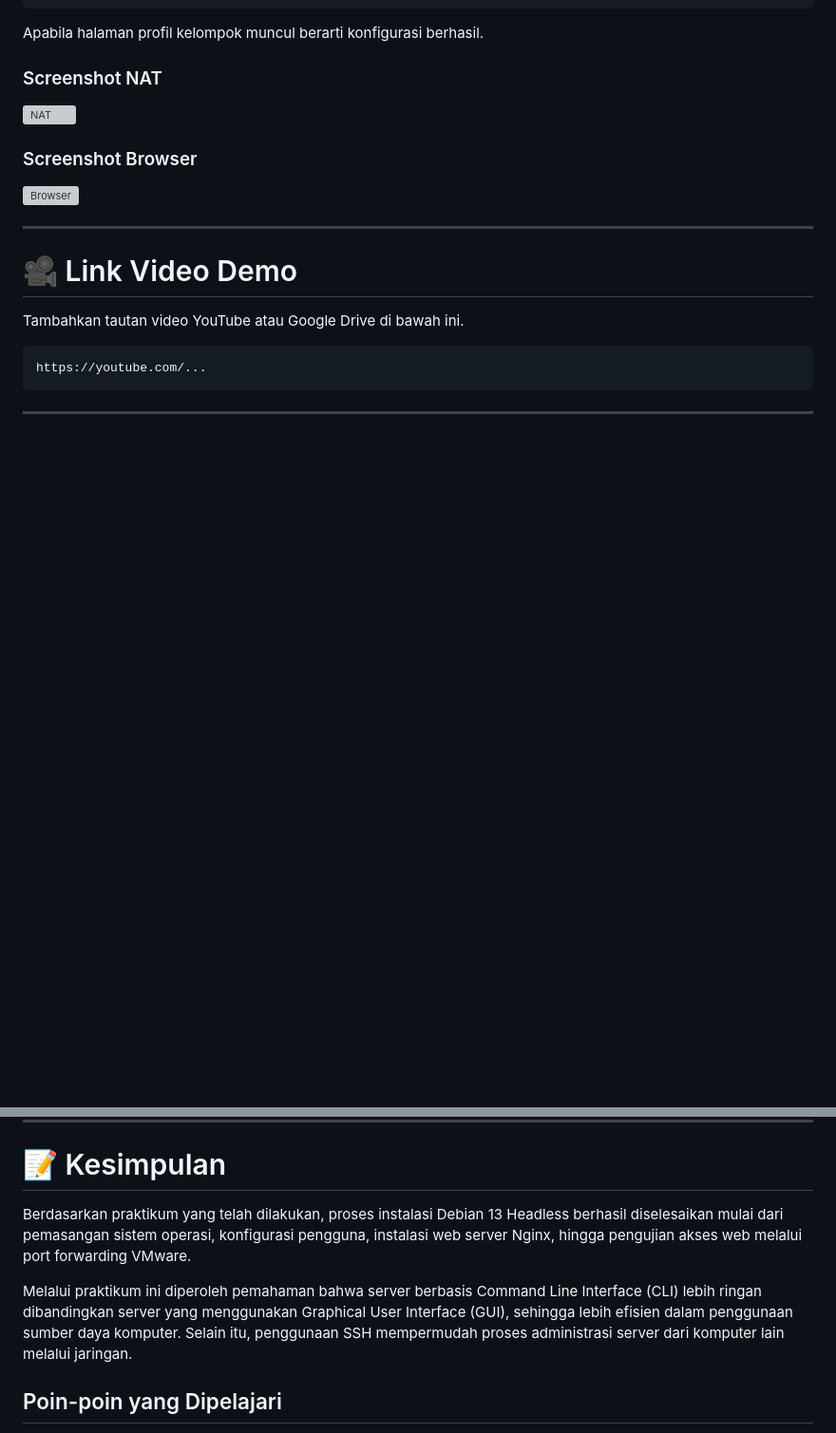
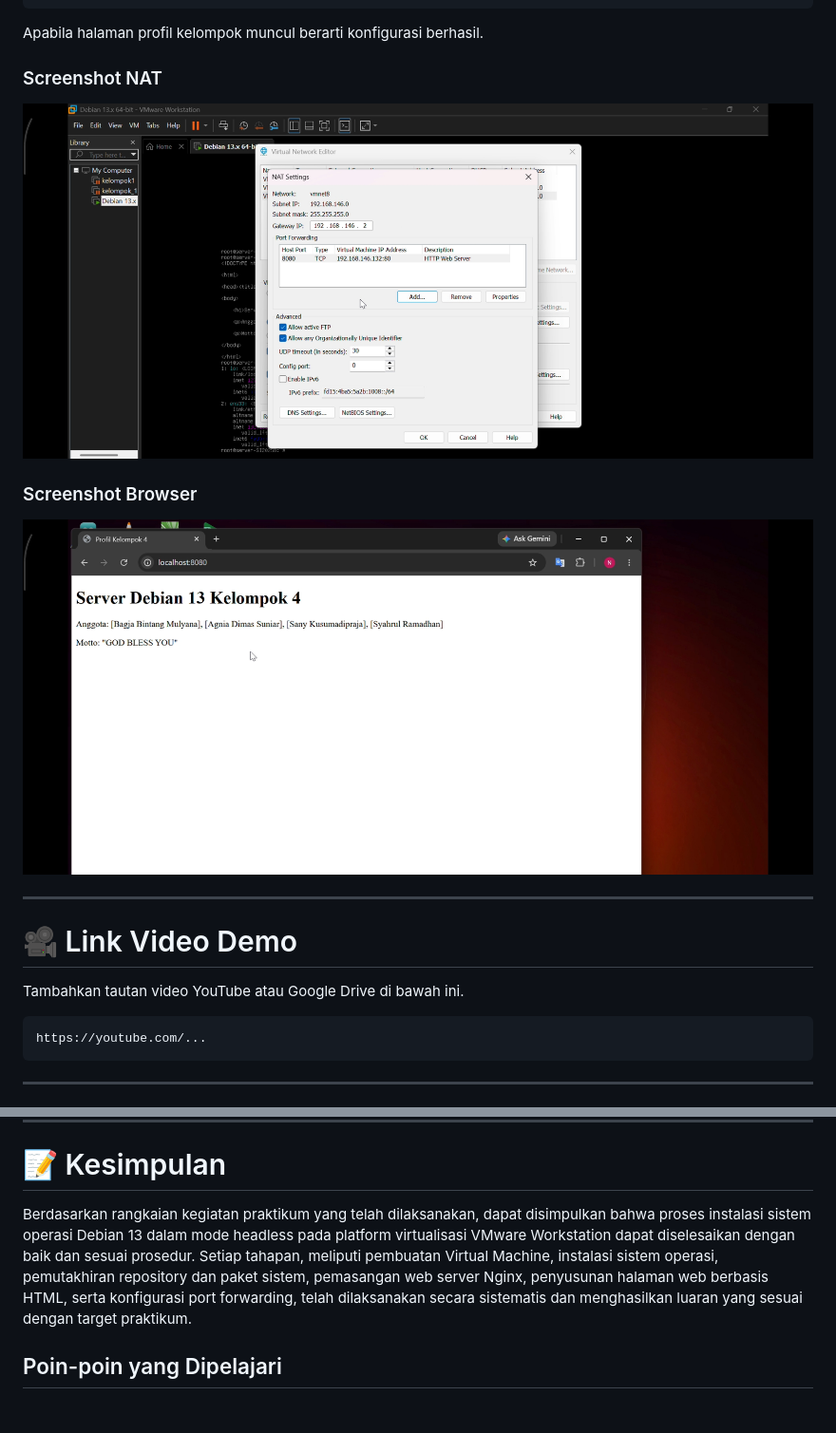
Before and after one commit to agniadimas-lang/Kelompok4, a Markdown page: README.md, 2 parts joined by grey strips. Shown at 95% size. GitHub-like rendering; blank space fills up the shorter version; grey boxes are pictures that could not be loaded.

```diff
--- a/README.md
+++ b/README.md
@@ -401,11 +401,11 @@ Apabila halaman profil kelompok muncul berarti konfigurasi berhasil.
 
 ### Screenshot NAT
 
-![NAT](Images/05-nat-settings.png)
+![NAT](images/08-nat-settings.png.jpg)
 
 ### Screenshot Browser
 
-![Browser](Images/06-browser-host.png)
+![Browser](images/09-browser-host.png.jpg)
 
 ---
 
@@ -431,10 +431,7 @@ Tambahkan tautan Google Drive di bawah ini.
 
 # 📝 Kesimpulan
 
-Berdasarkan praktikum yang telah dilakukan, proses instalasi Debian 13 Headless berhasil diselesaikan mulai dari pemasangan sistem operasi, konfigurasi pengguna, instalasi web server Nginx, hingga pengujian akses web melalui port forwarding VMware.
-
-Melalui praktikum ini diperoleh pemahaman bahwa server berbasis Command Line Interface (CLI) lebih ringan dibandingkan server yang menggunakan Graphical User Interface (GUI), sehingga lebih efisien dalam penggunaan sumber daya komputer. Selain itu, penggunaan SSH mempermudah proses administrasi server dari komputer lain melalui jaringan.
-
+Berdasarkan rangkaian kegiatan praktikum yang telah dilaksanakan, dapat disimpulkan bahwa proses instalasi sistem operasi Debian 13 dalam mode headless pada platform virtualisasi VMware Workstation dapat diselesaikan dengan baik dan sesuai prosedur. Setiap tahapan, meliputi pembuatan Virtual Machine, instalasi sistem operasi, pemutakhiran repository dan paket sistem, pemasangan web server Nginx, penyusunan halaman web berbasis HTML, serta konfigurasi port forwarding, telah dilaksanakan secara sistematis dan menghasilkan luaran yang sesuai dengan target praktikum.
 ## Poin-poin yang Dipelajari
 
 - Memahami proses instalasi Debian 13 dalam mode headless.
```
Also changed, not shown: other parts of README.md (+7 -7 lines).
